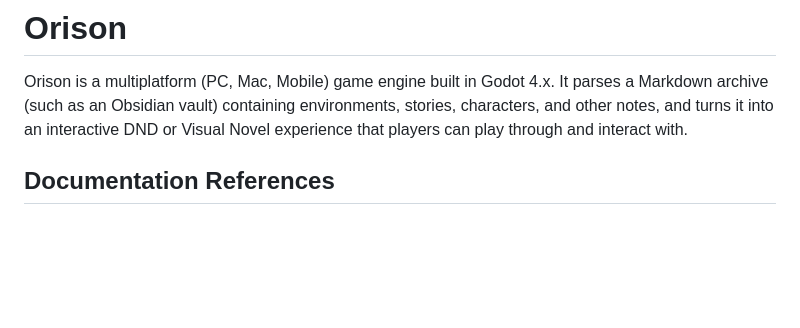
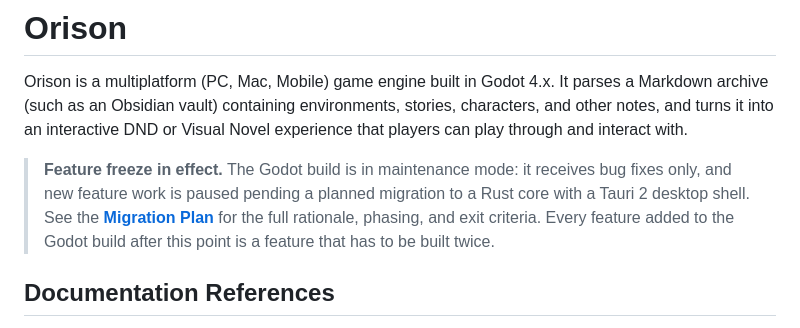
Before and after one commit to Ghigog/orison, a Markdown page: README.md, the part around the change. GitHub-like rendering; blank space fills up the shorter version.

Commit message:
docs: declare Godot build feature freeze in README (0.6)
From the end of Phase 0, the Godot build receives bug fixes only;
every feature added past this point is a feature that has to be built
twice once the Rust/Tauri migration lands. Adds a prominent notice
immediately below the project description, linking to
docs/migration_plan.md for the full rationale and phasing.

Left the existing Godot setup and local AI documentation untouched:
it is still how the current build runs and will remain accurate for
months regardless of the migration's progress.

Co-Authored-By: Claude Sonnet 5 <noreply@anthropic.com>
Claude-Session: https://claude.ai/code/session_01HxK9Jge8xqvHMpXzGXo9nz

```diff
--- a/README.md
+++ b/README.md
@@ -1,6 +1,8 @@
 # Orison
 
 Orison is a multiplatform (PC, Mac, Mobile) game engine built in Godot 4.x. It parses a Markdown archive (such as an Obsidian vault) containing environments, stories, characters, and other notes, and turns it into an interactive DND or Visual Novel experience that players can play through and interact with.
+
+> **Feature freeze in effect.** The Godot build is in maintenance mode: it receives bug fixes only, and new feature work is paused pending a planned migration to a Rust core with a Tauri 2 desktop shell. See the **[Migration Plan](docs/migration_plan.md)** for the full rationale, phasing, and exit criteria. Every feature added to the Godot build after this point is a feature that has to be built twice.
 
 ## Documentation References
 
```
